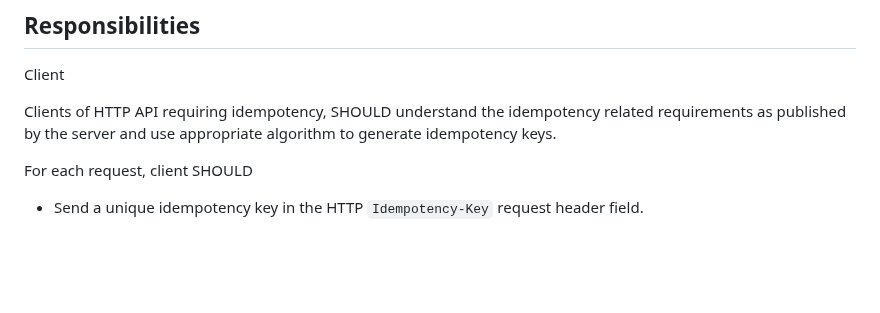
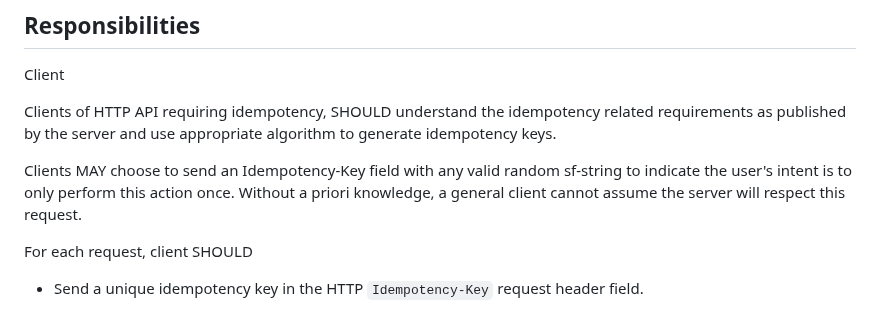
Before and after one commit to ietf-wg-httpapi/idempotency, a Markdown page: draft-ietf-httpapi-idempotency-key-header.md, the part around the change. Rendered like a GitHub page; blank space fills up the shorter version.

Commit message:
Wording to enable clients to request Idempotency

```diff
--- a/draft-ietf-httpapi-idempotency-key-header.md
+++ b/draft-ietf-httpapi-idempotency-key-header.md
@@ -106,6 +106,8 @@ An idempotency fingerprint MAY be used in conjunction with an idempotency key to
 Client
 
 Clients of HTTP API requiring idempotency, SHOULD understand the idempotency related requirements as published by the server and use appropriate algorithm to generate idempotency keys.
+
+Clients MAY choose to send an Idempotency-Key field with any valid random sf-string to indicate the user's intent is to only perform this action once. Without a priori knowledge, a general client cannot assume the server will respect this request.
 
 For each request, client SHOULD
 
```
